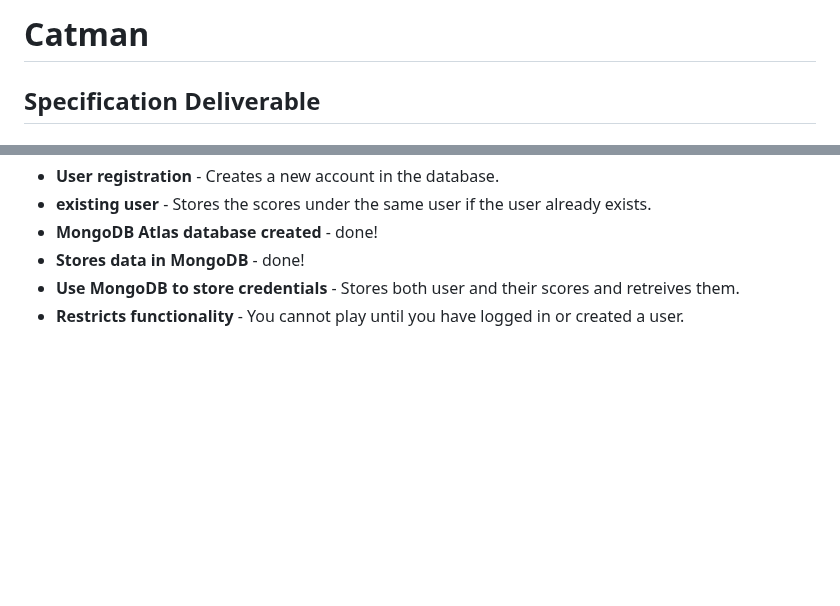
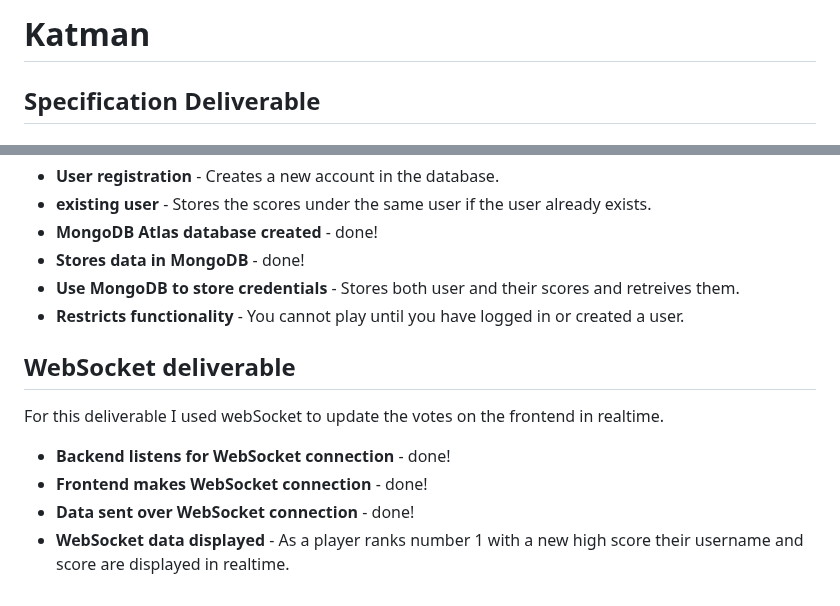
Before and after one commit to rachelstans/startup, a Markdown page: README.md, 2 parts joined by grey strips. Rendered like a GitHub page; blank space fills up the shorter version.

Commit message:
added websocket deliverable

```diff
--- a/README.md
+++ b/README.md
@@ -1,4 +1,4 @@
-# Catman
+# Katman
 
 ## Specification Deliverable
 
@@ -85,3 +85,12 @@ For this deliverable I associate the scores with the logged in user. I stored th
 - **Stores data in MongoDB** - done!
 - **Use MongoDB to store credentials** - Stores both user and their scores and retreives them.
 - **Restricts functionality** - You cannot play until you have logged in or created a user.
+
+## WebSocket deliverable
+
+For this deliverable I used webSocket to update the votes on the frontend in realtime.
+
+- **Backend listens for WebSocket connection** - done!
+- **Frontend makes WebSocket connection** - done!
+- **Data sent over WebSocket connection** - done!
+- **WebSocket data displayed** - As a player ranks number 1 with a new high score their username and score are displayed in realtime.
```
